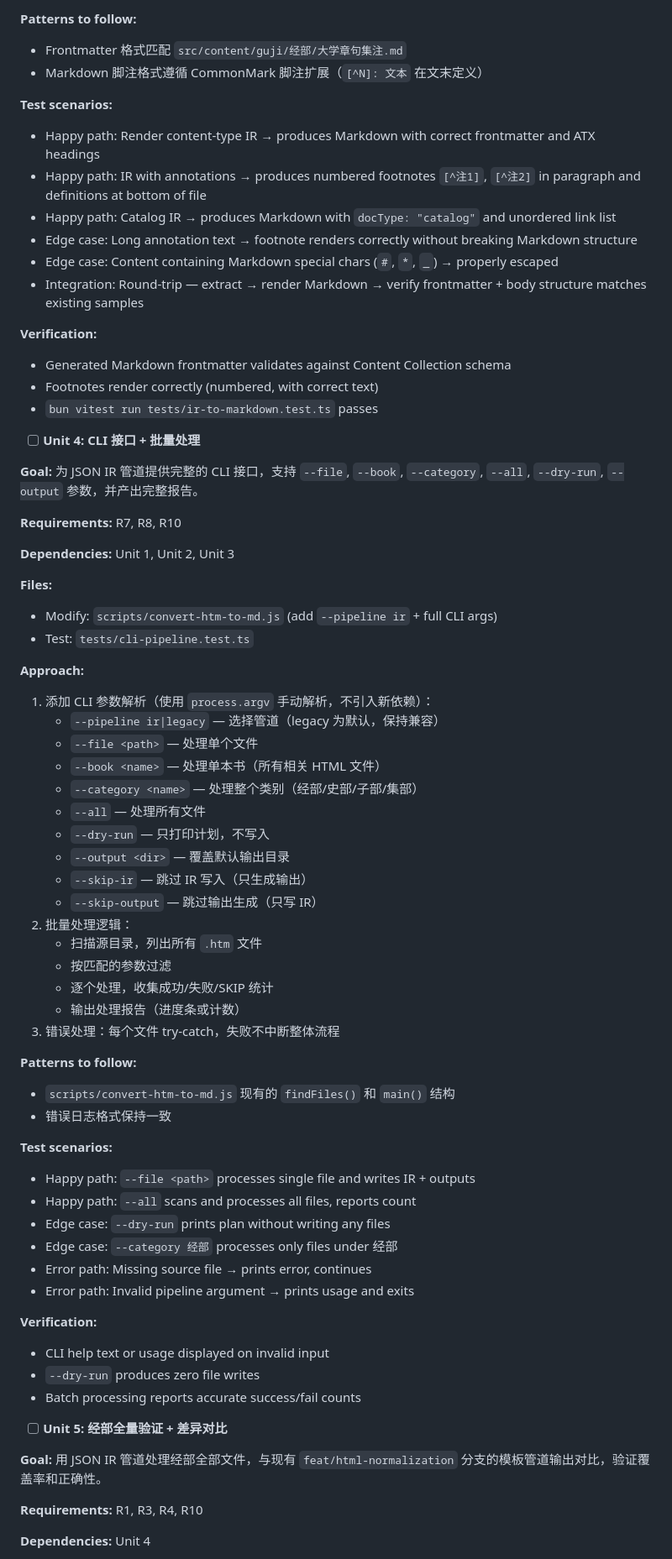
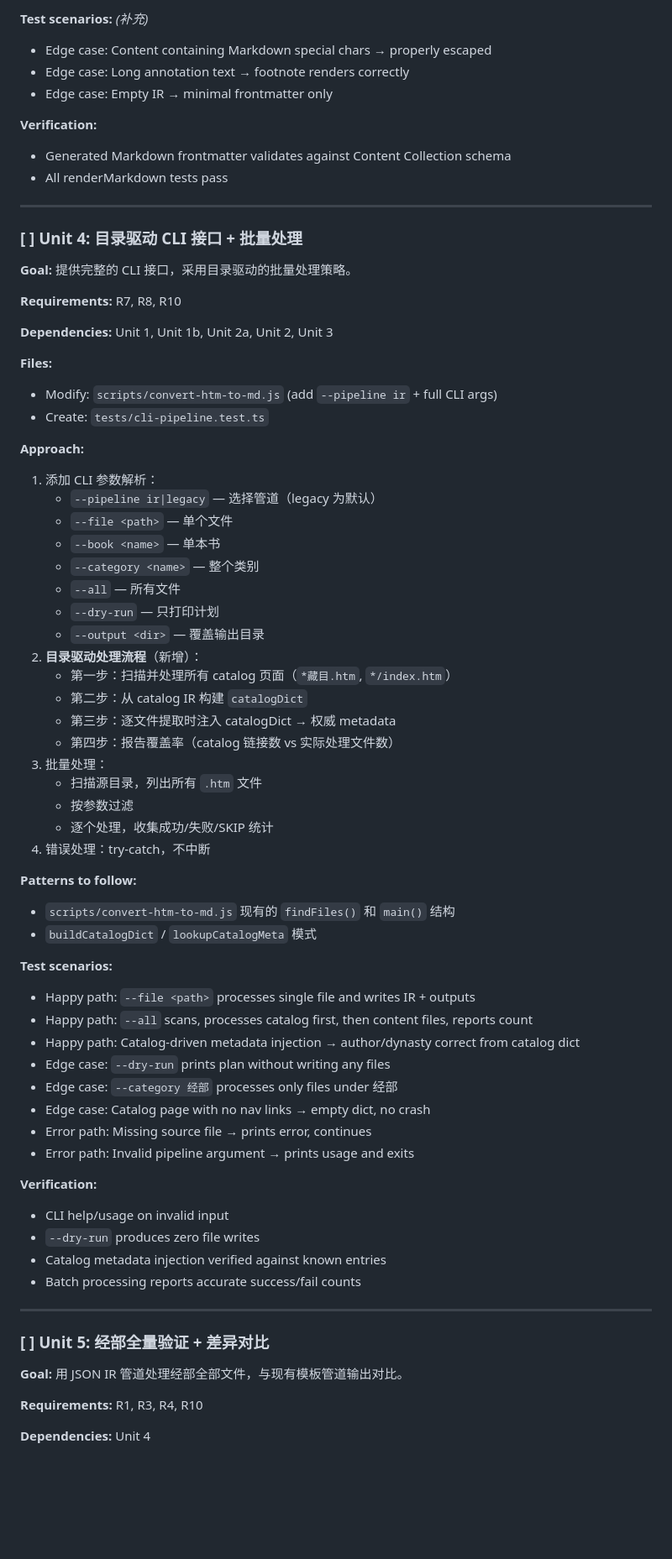
Before and after one commit to Lazyn0tBug/bamboo-ink, a Markdown page: docs/plans/2026-04-11-002-feat-json-ir-pipeline-plan.md, the part around one of its changes. Shown at 84% size. GitHub-like rendering; blank space fills up the shorter version.

```diff
--- a/docs/plans/2026-04-11-002-feat-json-ir-pipeline-plan.md
+++ b/docs/plans/2026-04-11-002-feat-json-ir-pipeline-plan.md
@@ -360,71 +444,72 @@ otherwise                     → main-text
 
-**Patterns to follow:**
-- Frontmatter 格式匹配 `src/content/guji/经部/大学章句集注.md`
-- Markdown 脚注格式遵循 CommonMark 脚注扩展（`[^N]: 文本` 在文末定义）
-
-**Test scenarios:**
-- Happy path: Render content-type IR → produces Markdown with correct frontmatter and ATX headings
-- Happy path: IR with annotations → produces numbered footnotes `[^注1]`, `[^注2]` in paragraph and definitions at bottom of file
-- Happy path: Catalog IR → produces Markdown with `docType: "catalog"` and unordered link list
-- Edge case: Long annotation text → footnote renders correctly without breaking Markdown structure
-- Edge case: Content containing Markdown special chars (`#`, `*`, `_`) → properly escaped
-- Integration: Round-trip — extract → render Markdown → verify frontmatter + body structure matches existing samples
+**Test scenarios:** *(补充)*
+- Edge case: Content containing Markdown special chars → properly escaped
+- Edge case: Long annotation text → footnote renders correctly
+- Edge case: Empty IR → minimal frontmatter only
 
 **Verification:**
 - Generated Markdown frontmatter validates against Content Collection schema
-- Footnotes render correctly (numbered, with correct text)
-- `bun vitest run tests/ir-to-markdown.test.ts` passes
+- All renderMarkdown tests pass
 
-- [ ] **Unit 4: CLI 接口 + 批量处理**
+---
 
-**Goal:** 为 JSON IR 管道提供完整的 CLI 接口，支持 `--file`, `--book`, `--category`, `--all`, `--dry-run`, `--output` 参数，并产出完整报告。
+### [ ] Unit 4: 目录驱动 CLI 接口 + 批量处理
+
+**Goal:** 提供完整的 CLI 接口，采用目录驱动的批量处理策略。
 
 **Requirements:** R7, R8, R10
 
-**Dependencies:** Unit 1, Unit 2, Unit 3
+**Dependencies:** Unit 1, Unit 1b, Unit 2a, Unit 2, Unit 3
 
 **Files:**
 - Modify: `scripts/convert-htm-to-md.js` (add `--pipeline ir` + full CLI args)
-- Test: `tests/cli-pipeline.test.ts`
+- Create: `tests/cli-pipeline.test.ts`
 
 **Approach:**
-1. 添加 CLI 参数解析（使用 `process.argv` 手动解析，不引入新依赖）：
-   - `--pipeline ir|legacy` — 选择管道（legacy 为默认，保持兼容）
-   - `--file <path>` — 处理单个文件
-   - `--book <name>` — 处理单本书（所有相关 HTML 文件）
-   - `--category <name>` — 处理整个类别（经部/史部/子部/集部）
-   - `--all` — 处理所有文件
-   - `--dry-run` — 只打印计划，不写入
-   - `--output <dir>` — 覆盖默认输出目录
-   - `--skip-ir` — 跳过 IR 写入（只生成输出）
-   - `--skip-output` — 跳过输出生成（只写 IR）
-2. 批量处理逻辑：
+1. 添加 CLI 参数解析：
+   - `--pipeline ir|legacy` — 选择管道（legacy 为默认）
+   - `--file <path>` — 单个文件
+   - `--book <name>` — 单本书
+   - `--category <name>` — 整个类别
+   - `--all` — 所有文件
+   - `--dry-run` — 只打印计划
+   - `--output <dir>` — 覆盖输出目录
+2. **目录驱动处理流程**（新增）：
+   - 第一步：扫描并处理所有 catalog 页面（`*藏目.htm`, `*/index.htm`）
+   - 第二步：从 catalog IR 构建 `catalogDict`
+   - 第三步：逐文件提取时注入 catalogDict → 权威 metadata
+   - 第四步：报告覆盖率（catalog 链接数 vs 实际处理文件数）
+3. 批量处理：
    - 扫描源目录，列出所有 `.htm` 文件
-   - 按匹配的参数过滤
+   - 按参数过滤
    - 逐个处理，收集成功/失败/SKIP 统计
-   - 输出处理报告（进度条或计数）
-3. 错误处理：每个文件 try-catch，失败不中断整体流程
+4. 错误处理：try-catch，不中断
 
 **Patterns to follow:**
 - `scripts/convert-htm-to-md.js` 现有的 `findFiles()` 和 `main()` 结构
-- 错误日志格式保持一致
+- `buildCatalogDict` / `lookupCatalogMeta` 模式
 
 **Test scenarios:**
 - Happy path: `--file <path>` processes single file and writes IR + outputs
-- Happy path: `--all` scans and processes all files, reports count
+- Happy path: `--all` scans, processes catalog first, then content files, reports count
+- Happy path: Catalog-driven metadata injection → author/dynasty correct from catalog dict
 - Edge case: `--dry-run` prints plan without writing any files
 - Edge case: `--category 经部` processes only files under 经部
+- Edge case: Catalog page with no nav links → empty dict, no crash
 - Error path: Missing source file → prints error, continues
 - Error path: Invalid pipeline argument → prints usage and exits
 
 **Verification:**
-- CLI help text or usage displayed on invalid input
+- CLI help/usage on invalid input
 - `--dry-run` produces zero file writes
+- Catalog metadata injection verified against known entries
 - Batch processing reports accurate success/fail counts
 
-- [ ] **Unit 5: 经部全量验证 + 差异对比**
+---
 
-**Goal:** 用 JSON IR 管道处理经部全部文件，与现有 `feat/html-normalization` 分支的模板管道输出对比，验证覆盖率和正确性。
+### [ ] Unit 5: 经部全量验证 + 差异对比
+
+**Goal:** 用 JSON IR 管道处理经部全部文件，与现有模板管道输出对比。
 
 **Requirements:** R1, R3, R4, R10
 
```
Also changed, not shown: other parts of docs/plans/2026-04-11-002-feat-json-ir-pipeline-plan.md (+228 -142 lines).
